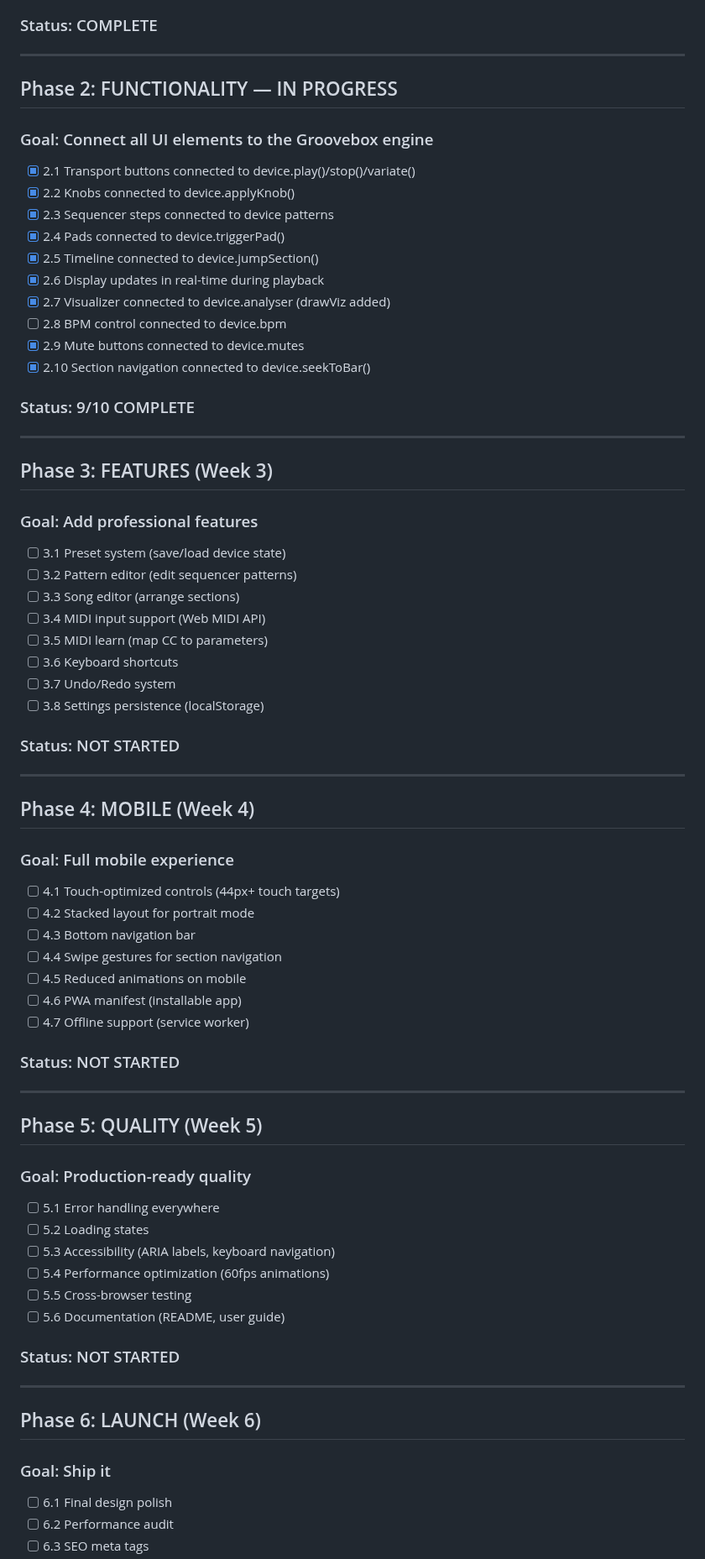
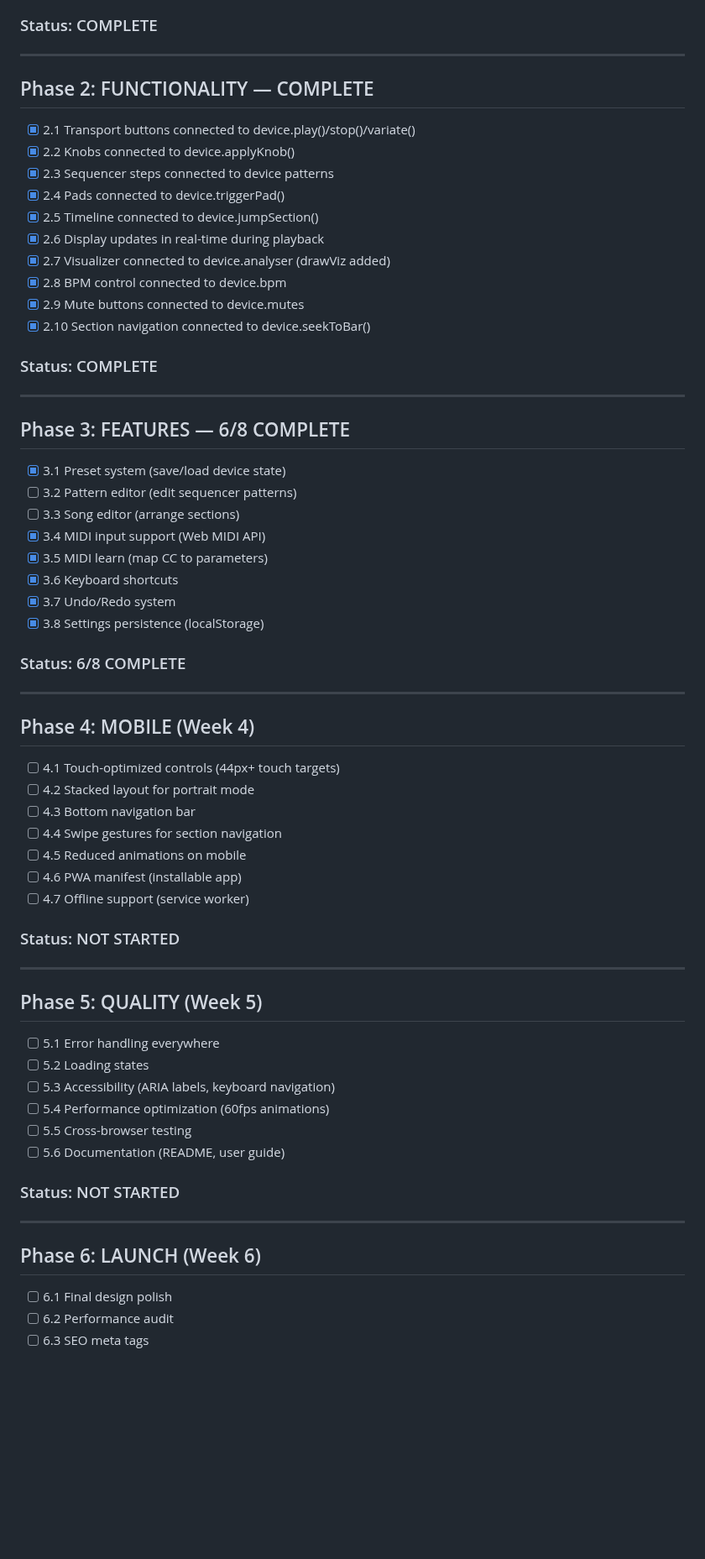
Before and after one commit to dudududi144-source/psy3-clean, a Markdown page: ROADMAP.md, the part around one of its changes. Shown at 84% size. GitHub-like rendering; blank space fills up the shorter version.

Commit message:
docs: update ROADMAP — Phase 3 at 6/8

```diff
--- a/ROADMAP.md
+++ b/ROADMAP.md
@@ -28,9 +26,7 @@ Now we build the professional product around it.
 
 ---
 
-## Phase 2: FUNCTIONALITY — IN PROGRESS
-
-### Goal: Connect all UI elements to the Groovebox engine
+## Phase 2: FUNCTIONALITY — COMPLETE
 
 - [x] 2.1 Transport buttons connected to device.play()/stop()/variate()
 - [x] 2.2 Knobs connected to device.applyKnob()
@@ -39,34 +35,30 @@ Now we build the professional product around it.
 - [x] 2.5 Timeline connected to device.jumpSection()
 - [x] 2.6 Display updates in real-time during playback
 - [x] 2.7 Visualizer connected to device.analyser (drawViz added)
-- [ ] 2.8 BPM control connected to device.bpm
+- [x] 2.8 BPM control connected to device.bpm
 - [x] 2.9 Mute buttons connected to device.mutes
 - [x] 2.10 Section navigation connected to device.seekToBar()
 
-### Status: 9/10 COMPLETE
+### Status: COMPLETE
 
 ---
 
-## Phase 3: FEATURES (Week 3)
+## Phase 3: FEATURES — 6/8 COMPLETE
 
-### Goal: Add professional features
-
-- [ ] 3.1 Preset system (save/load device state)
+- [x] 3.1 Preset system (save/load device state)
 - [ ] 3.2 Pattern editor (edit sequencer patterns)
 - [ ] 3.3 Song editor (arrange sections)
-- [ ] 3.4 MIDI input support (Web MIDI API)
-- [ ] 3.5 MIDI learn (map CC to parameters)
-- [ ] 3.6 Keyboard shortcuts
-- [ ] 3.7 Undo/Redo system
-- [ ] 3.8 Settings persistence (localStorage)
+- [x] 3.4 MIDI input support (Web MIDI API)
+- [x] 3.5 MIDI learn (map CC to parameters)
+- [x] 3.6 Keyboard shortcuts
+- [x] 3.7 Undo/Redo system
+- [x] 3.8 Settings persistence (localStorage)
 
-### Status: NOT STARTED
+### Status: 6/8 COMPLETE
 
 ---
 
 ## Phase 4: MOBILE (Week 4)
-
-### Goal: Full mobile experience
 
 - [ ] 4.1 Touch-optimized controls (44px+ touch targets)
 - [ ] 4.2 Stacked layout for portrait mode
@@ -82,8 +74,6 @@ Now we build the professional product around it.
 
 ## Phase 5: QUALITY (Week 5)
 
-### Goal: Production-ready quality
-
 - [ ] 5.1 Error handling everywhere
 - [ ] 5.2 Loading states
 - [ ] 5.3 Accessibility (ARIA labels, keyboard navigation)
@@ -97,8 +87,6 @@ Now we build the professional product around it.
 
 ## Phase 6: LAUNCH (Week 6)
 
-### Goal: Ship it
-
 - [ ] 6.1 Final design polish
 - [ ] 6.2 Performance audit
 - [ ] 6.3 SEO meta tags
```
Also changed, not shown: other parts of ROADMAP.md (+36 -30 lines).
